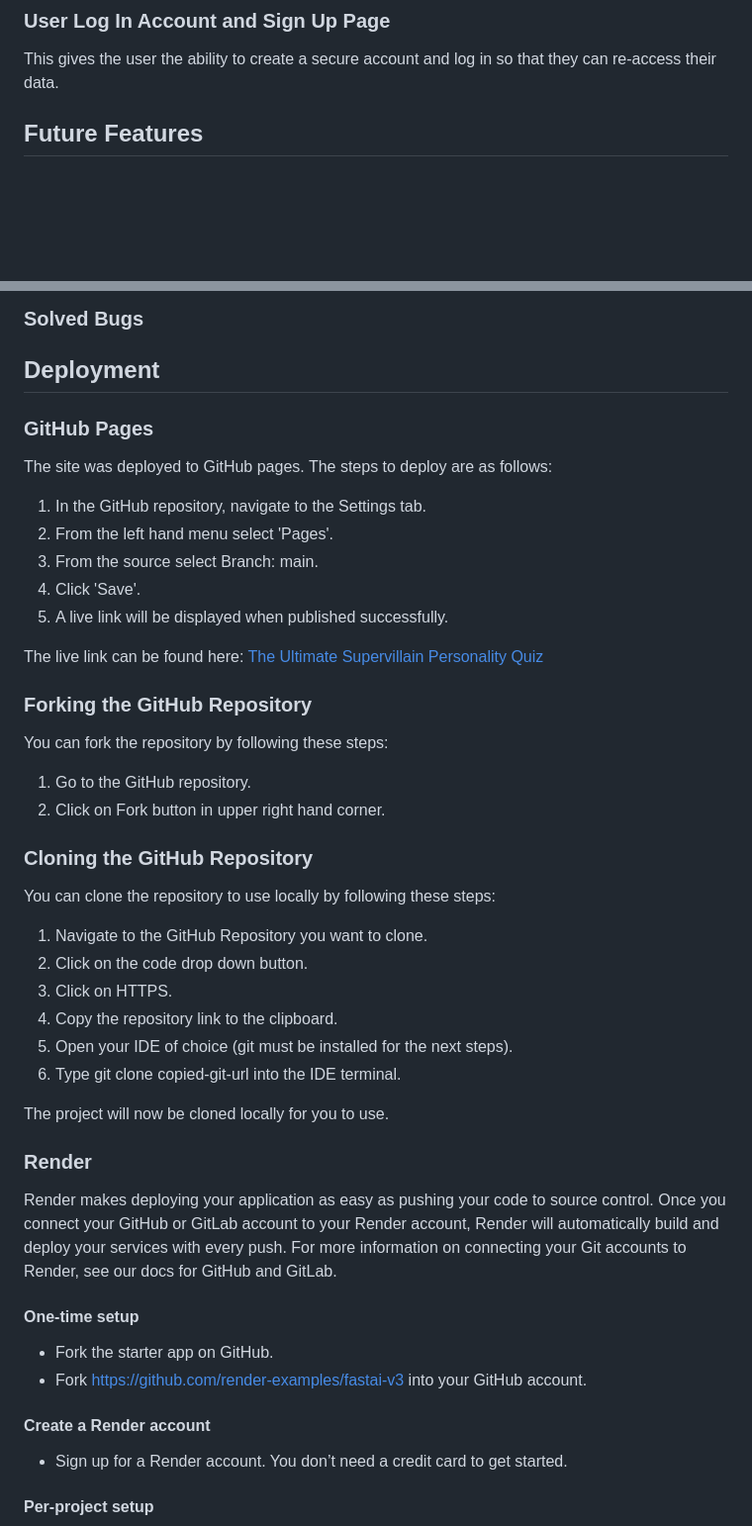
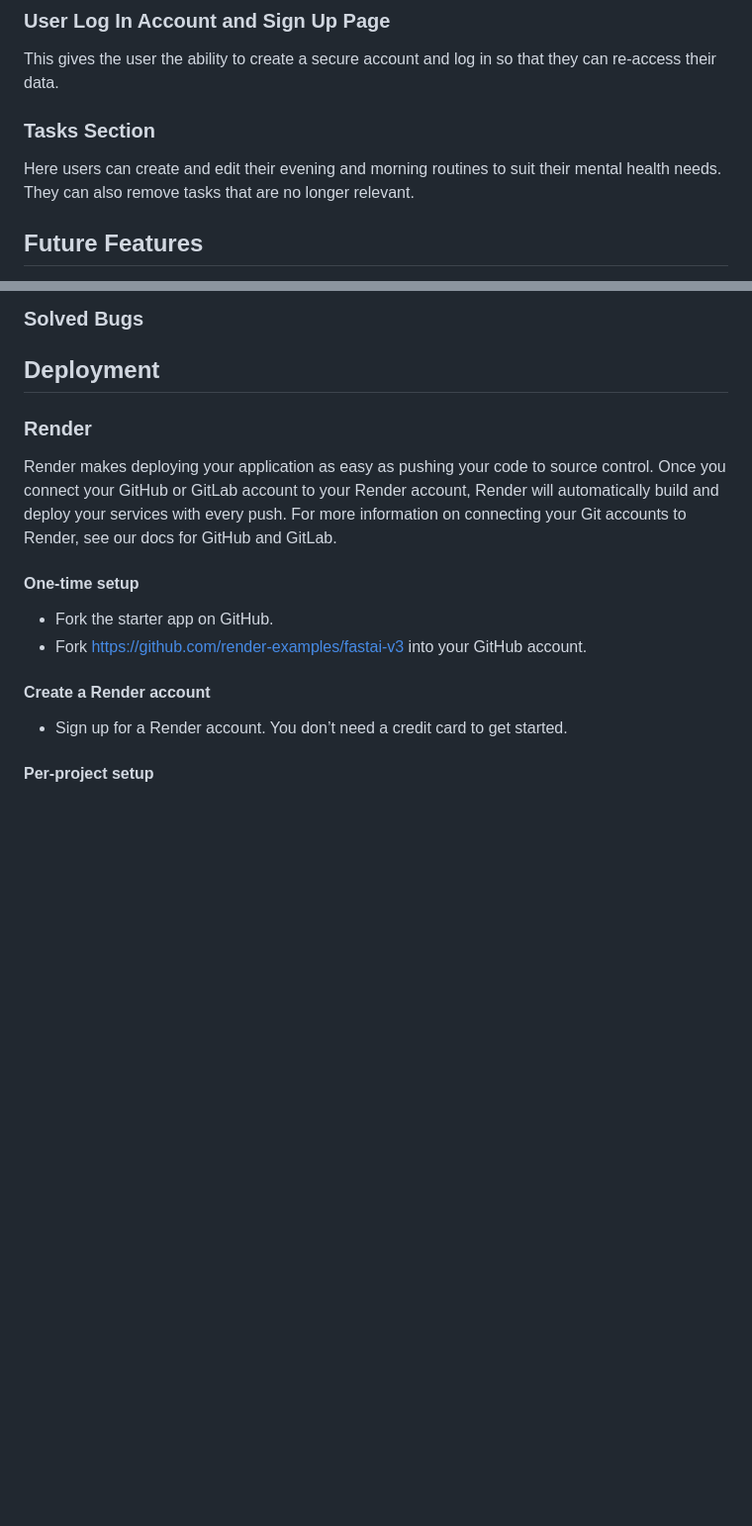
Before and after one commit to sean-meade/rise-and-reflect, a Markdown page: README.md, 2 parts joined by grey strips. Shown: that part at 99% size. GitHub-like rendering; blank space fills up the shorter version.

Commit message:
Tidy up readme

```diff
--- a/README.md
+++ b/README.md
@@ -257,6 +241,10 @@ _Welcome section on Phone_
 ### User Log In Account and Sign Up Page
 
 This gives the user the ability to create a secure account and log in so that they can re-access their data.
+
+### Tasks Section
+
+Here users can create and edit their evening and morning routines to suit their mental health needs. They can also remove tasks that are no longer relevant.
 
 ## Future Features
 
@@ -330,35 +306,6 @@ The website functioned as expected on all devices.
 ### Solved Bugs
 
 ## Deployment
-
-### GitHub Pages
-
-The site was deployed to GitHub pages. The steps to deploy are as follows:
-1. In the GitHub repository, navigate to the Settings tab.
-2. From the left hand menu select 'Pages'.
-3. From the source select Branch: main.
-4. Click 'Save'.
-5. A live link will be displayed when published successfully.
-
-The live link can be found here: [The Ultimate Supervillain Personality Quiz](https://pecheylauren02.github.io/mp2-supervillain-personality-quiz/)
-
-### Forking the GitHub Repository
-
-You can fork the repository by following these steps:
-1. Go to the GitHub repository.
-1. Click on Fork button in upper right hand corner.
-
-### Cloning the GitHub Repository
-
-You can clone the repository to use locally by following these steps:
-1. Navigate to the GitHub Repository you want to clone.
-2. Click on the code drop down button.
-3. Click on HTTPS.
-4. Copy the repository link to the clipboard.
-5. Open your IDE of choice (git must be installed for the next steps).
-6. Type git clone copied-git-url into the IDE terminal.
-
-The project will now be cloned locally for you to use.
 
 ### Render
 
```
Also changed, not shown: other parts of README.md (+0 -28 lines).
